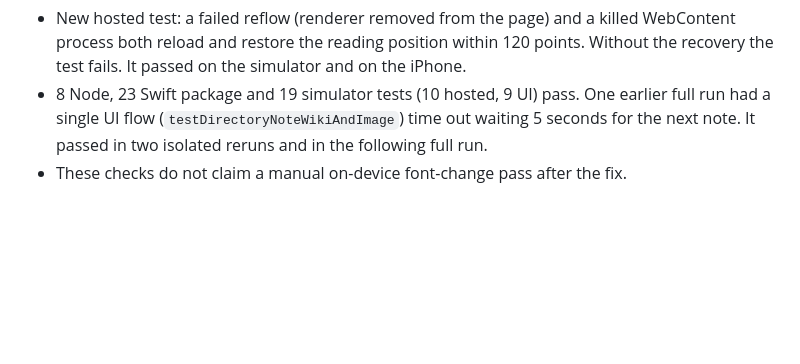
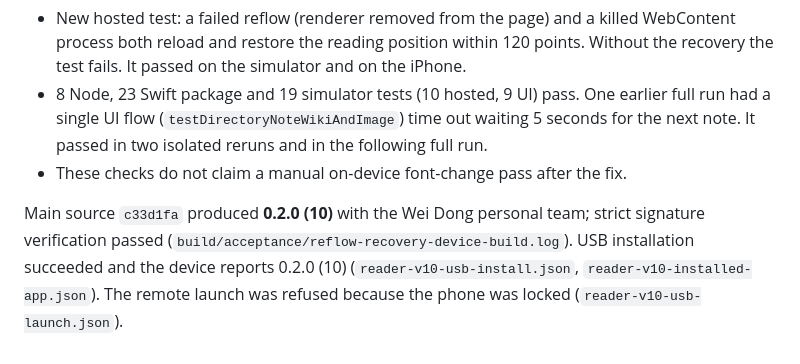
Before and after one commit to dwroy/vault-reader, a Markdown page: docs/ACCEPTANCE.md, the part around the change. GitHub-like rendering; blank space fills up the shorter version.

Commit message:
Record build 10 device installation
Co-Authored-By: Claude Opus 5.5 <noreply@anthropic.com>

```diff
--- a/docs/ACCEPTANCE.md
+++ b/docs/ACCEPTANCE.md
@@ -115,3 +115,5 @@ Fix: reading values now cross the bridge as JSON strings, and preference changes
 - New hosted test: a failed reflow (renderer removed from the page) and a killed WebContent process both reload and restore the reading position within 120 points. Without the recovery the test fails. It passed on the simulator and on the iPhone.
 - 8 Node, 23 Swift package and 19 simulator tests (10 hosted, 9 UI) pass. One earlier full run had a single UI flow (`testDirectoryNoteWikiAndImage`) time out waiting 5 seconds for the next note. It passed in two isolated reruns and in the following full run.
 - These checks do not claim a manual on-device font-change pass after the fix.
+
+Main source `c33d1fa` produced **0.2.0 (10)** with the Wei Dong personal team; strict signature verification passed (`build/acceptance/reflow-recovery-device-build.log`). USB installation succeeded and the device reports 0.2.0 (10) (`reader-v10-usb-install.json`, `reader-v10-installed-app.json`). The remote launch was refused because the phone was locked (`reader-v10-usb-launch.json`).
```
